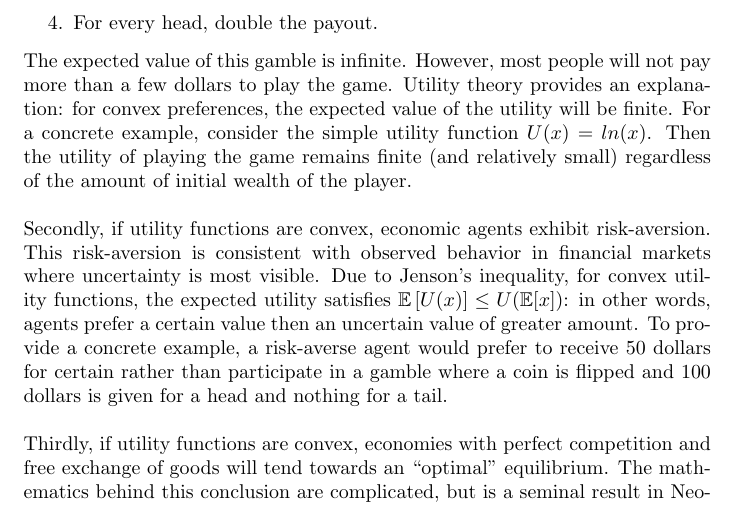
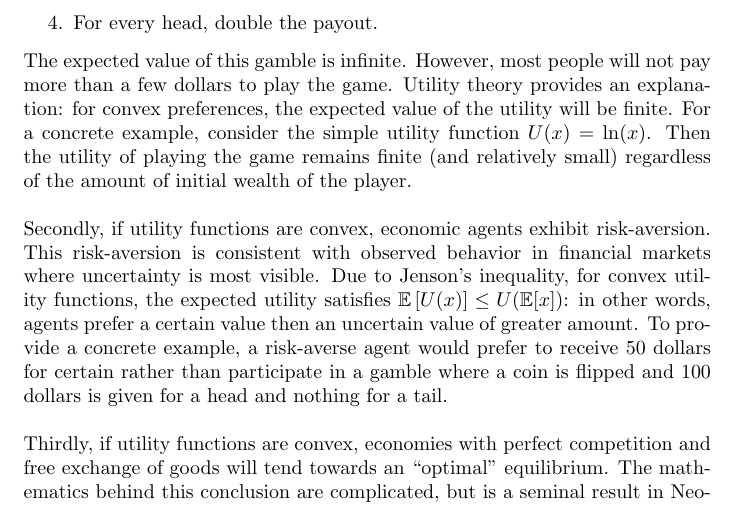
Before and after one commit to danielhstahl/ProspectTheory, a LaTeX document (main.tex): part of page 2 of 7, cut so that both start at the same text. Compiled offline with pdfLaTeX.

Commit message:
fixed ln

```diff
--- a/main.tex
+++ b/main.tex
@@ -37,7 +37,7 @@ First, if utility functions are convex, then the St. Petersburg paradox is resol
 	\item The first time a flip is tails, the game ends with the payout going to the player.
 	\item For every head, double the payout.
 \end{enumerate}
-The expected value of this gamble is infinite.  However, most people will not pay more than a few dollars to play the game.  Utility theory provides an explanation: for convex preferences, the expected value of the utility will be finite.  For a concrete example, consider the simple utility function \(U(x)=ln(x)\).  Then the utility of playing the game remains finite (and relatively small) regardless of the amount of initial wealth of the player.
+The expected value of this gamble is infinite.  However, most people will not pay more than a few dollars to play the game.  Utility theory provides an explanation: for convex preferences, the expected value of the utility will be finite.  For a concrete example, consider the simple utility function \(U(x)=\ln(x)\).  Then the utility of playing the game remains finite (and relatively small) regardless of the amount of initial wealth of the player.
 \\
 \\
 Secondly, if utility functions are convex, economic agents exhibit risk-aversion.  This risk-aversion is consistent with observed behavior in financial markets where uncertainty is most visible.  Due to Jenson's inequality, for convex utility functions, the expected utility satisfies \(\mathbb{E}\left[U(x)\right] \leq U(\mathbb{E}[x])\): in other words, agents prefer a certain value then an uncertain value of greater amount.  To provide a concrete example, a risk-averse agent would prefer to receive \(50\) dollars for certain rather than participate in a gamble where a coin is flipped and \(100\) dollars is given for a head and nothing for a tail.
```
Also changed, not shown: main.pdf.
